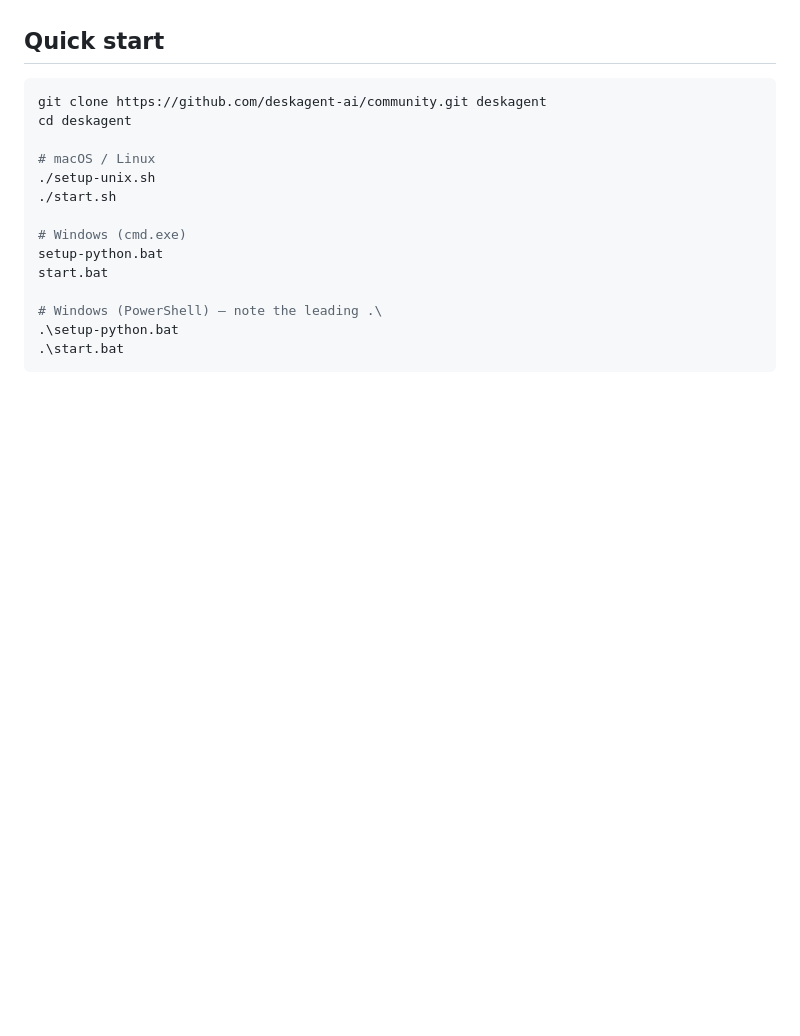
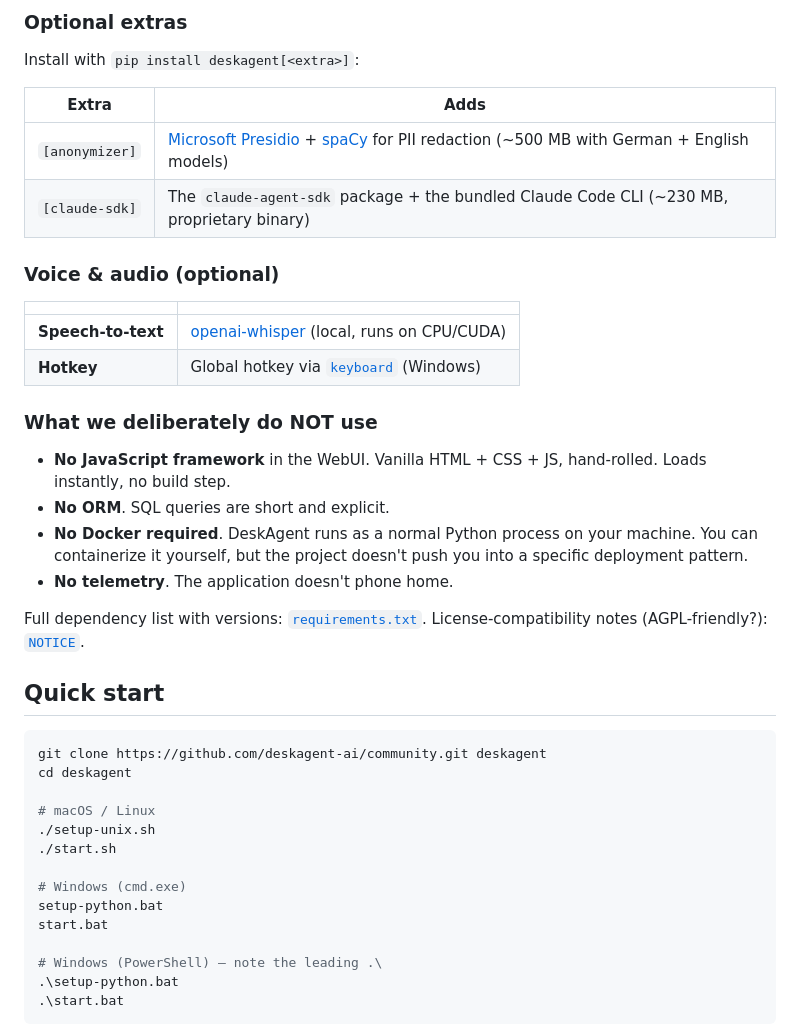
Before and after one commit to deskagent-ai/community, a Markdown page: README.md, the part around one of its changes. Drawn GitHub-style; blank space fills up the shorter version.

```diff
--- a/README.md
+++ b/README.md
@@ -164,3 +219,27 @@ GitHub Discussion.
+### Optional extras
+
+Install with `pip install deskagent[<extra>]`:
+
+| Extra | Adds |
+|-------|------|
+| `[anonymizer]` | [Microsoft Presidio](https://microsoft.github.io/presidio/) + [spaCy](https://spacy.io/) for PII redaction (~500 MB with German + English models) |
+| `[claude-sdk]` | The `claude-agent-sdk` package + the bundled Claude Code CLI (~230 MB, proprietary binary) |
+
+### Voice & audio (optional)
+
+| | |
+|--|--|
+| **Speech-to-text** | [openai-whisper](https://github.com/openai/whisper) (local, runs on CPU/CUDA) |
+| **Hotkey** | Global hotkey via [`keyboard`](https://pypi.org/project/keyboard/) (Windows) |
+
+### What we deliberately do NOT use
+
+- **No JavaScript framework** in the WebUI. Vanilla HTML + CSS + JS, hand-rolled. Loads instantly, no build step.
+- **No ORM**. SQL queries are short and explicit.
+- **No Docker required**. DeskAgent runs as a normal Python process on your machine. You can containerize it yourself, but the project doesn't push you into a specific deployment pattern.
+- **No telemetry**. The application doesn't phone home.
+
+Full dependency list with versions: [`requirements.txt`](requirements.txt). License-compatibility notes (AGPL-friendly?): [`NOTICE`](NOTICE).
 
 ## Quick start
 
```
Also changed, not shown: other parts of README.md (+55 -0 lines).
